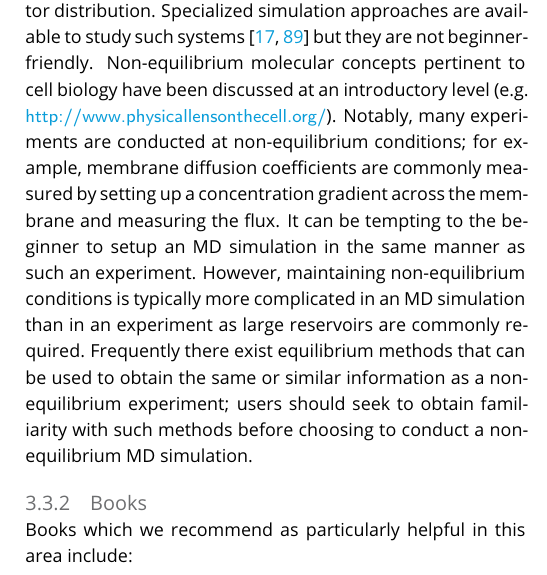
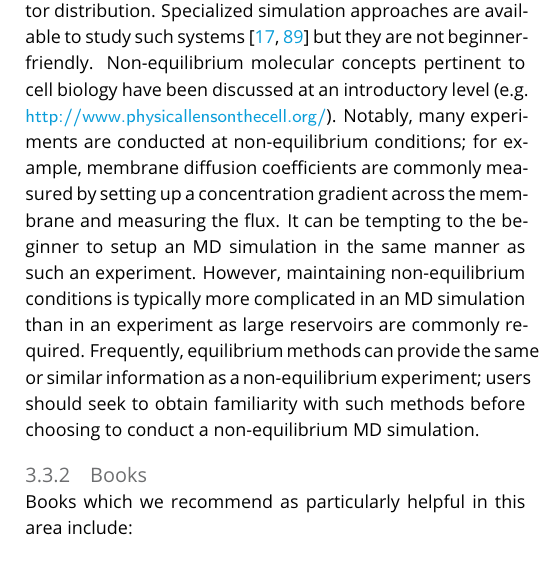
Before and after one commit to MobleyLab/basic_simulation_training, a LaTeX document (paper/basic_training.tex): part of one column of page 6 of 27, cut so that both start at the same text. Compiled offline with pdfLaTeX.

Commit message:
Rephrase nonequilibrium part

```diff
--- a/paper/basic_training.tex
+++ b/paper/basic_training.tex
@@ -314,7 +314,7 @@ Non-equilibrium molecular concepts pertinent to cell biology have been discussed
 Notably, many experiments are conducted at non-equilibrium conditions; for example, membrane diffusion coefficients are commonly measured by setting up a concentration gradient across the membrane and measuring the flux.
 It can be tempting to the beginner to setup an MD simulation in the same manner as such an experiment.
 However, maintaining non-equilibrium conditions is typically more complicated in an MD simulation than in an experiment as large reservoirs are commonly required.
-Frequently there exist equilibrium methods that can be used to obtain the same or similar information as a non-equilibrium experiment; users should seek to obtain familiarity with such methods before choosing to conduct a non-equilibrium MD simulation.
+Frequently, equilibrium methods can provide the same or similar information as a non-equilibrium experiment; users should seek to obtain familiarity with such methods before choosing to conduct a non-equilibrium MD simulation.
 
 
 \subsubsection{Books}
```
